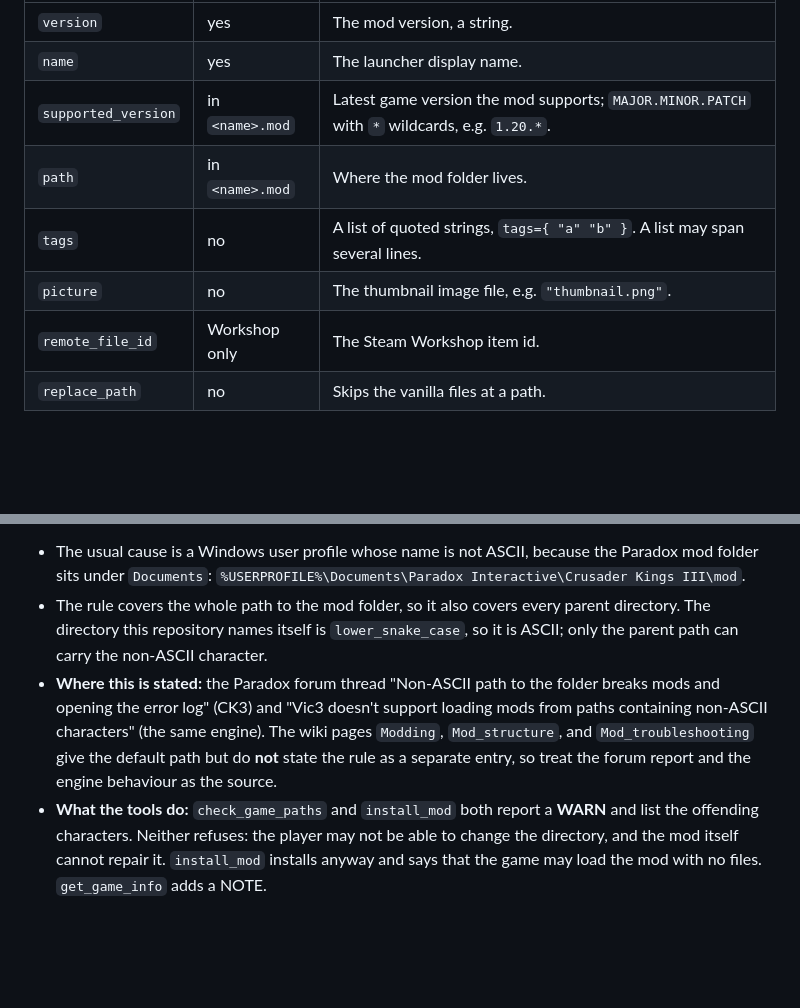
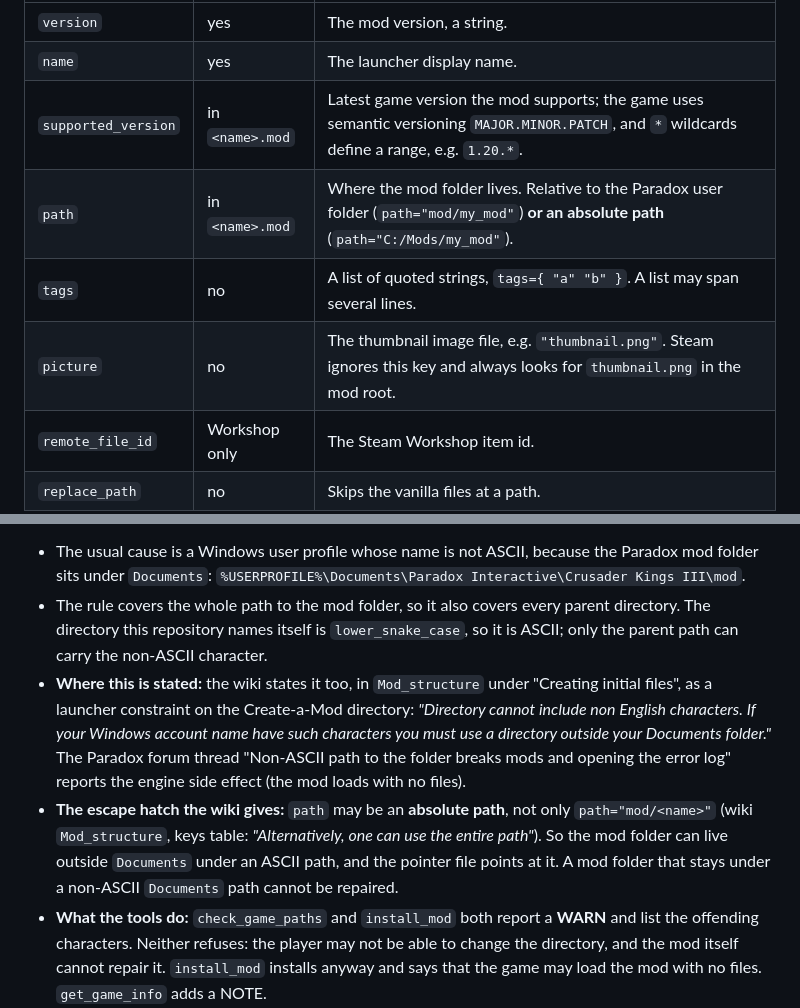
Before and after one commit to ruonanzh/ck3-mod-repo, a Markdown page: docs/ck3-modding-conventions.md, 2 parts joined by grey strips. Rendered like a GitHub page; blank space fills up the shorter version.

Commit message:
Correct the ASCII-path and path= facts against the wiki mirror
Cloned jesec/ck3-modding-wiki (master @ db66965, 57 pages) and verified:
- the wiki DOES state the non-ASCII directory rule (Mod_structure.md:33, a Create-a-Mod constraint),
  so the source note no longer claims the forum is the only place
- path may be an absolute path (Mod_structure.md:92), which is the official escape hatch
- picture: Steam ignores the key and always uses thumbnail.png
- confirmed as before: LIOS/FIOS, BOM, _l_<lang>, both replace/ paths with the first taking
  precedence, supported_version placement, and zero INJECT/REPLACE mentions

```diff
--- a/docs/ck3-modding-conventions.md
+++ b/docs/ck3-modding-conventions.md
@@ -112,10 +112,10 @@ Keys table (per `Mod_structure`):
 | --- | --- | --- |
 | `version` | yes | The mod version, a string. |
 | `name` | yes | The launcher display name. |
-| `supported_version` | in `<name>.mod` | Latest game version the mod supports; `MAJOR.MINOR.PATCH` with `*` wildcards, e.g. `1.20.*`. |
-| `path` | in `<name>.mod` | Where the mod folder lives. |
+| `supported_version` | in `<name>.mod` | Latest game version the mod supports; the game uses semantic versioning `MAJOR.MINOR.PATCH`, and `*` wildcards define a range, e.g. `1.20.*`. |
+| `path` | in `<name>.mod` | Where the mod folder lives. Relative to the Paradox user folder (`path="mod/my_mod"`) **or an absolute path** (`path="C:/Mods/my_mod"`). |
 | `tags` | no | A list of quoted strings, `tags={ "a" "b" }`. A list may span several lines. |
-| `picture` | no | The thumbnail image file, e.g. `"thumbnail.png"`. |
+| `picture` | no | The thumbnail image file, e.g. `"thumbnail.png"`. Steam ignores this key and always looks for `thumbnail.png` in the mod root. |
 | `remote_file_id` | Workshop only | The Steam Workshop item id. |
 | `replace_path` | no | Skips the vanilla files at a path. |
 
@@ -158,11 +158,15 @@ path, not in the mod.
 - The rule covers the whole path to the mod folder, so it also covers every parent directory. The
   directory this repository names itself is `lower_snake_case`, so it is ASCII; only the parent path
   can carry the non-ASCII character.
-- **Where this is stated:** the Paradox forum thread "Non-ASCII path to the folder breaks mods and
-  opening the error log" (CK3) and "Vic3 doesn't support loading mods from paths containing non-ASCII
-  characters" (the same engine). The wiki pages `Modding`, `Mod_structure`, and `Mod_troubleshooting`
-  give the default path but do **not** state the rule as a separate entry, so treat the forum report
-  and the engine behaviour as the source.
+- **Where this is stated:** the wiki states it too, in `Mod_structure` under "Creating initial files", as a
+  launcher constraint on the Create-a-Mod directory: *"Directory cannot include non English
+  characters. If your Windows account name have such characters you must use a directory outside
+  your Documents folder."* The Paradox forum thread "Non-ASCII path to the folder breaks mods and
+  opening the error log" reports the engine side effect (the mod loads with no files).
+- **The escape hatch the wiki gives:** `path` may be an **absolute path**, not only
+  `path="mod/<name>"` (wiki `Mod_structure`, keys table: *"Alternatively, one can use the entire
+  path"*). So the mod folder can live outside `Documents` under an ASCII path, and the pointer file
+  points at it. A mod folder that stays under a non-ASCII `Documents` path cannot be repaired.
 - **What the tools do:** `check_game_paths` and `install_mod` both report a **WARN** and list the
   offending characters. Neither refuses: the player may not be able to change the directory, and the
   mod itself cannot repair it. `install_mod` installs anyway and says that the game may load the mod
```
